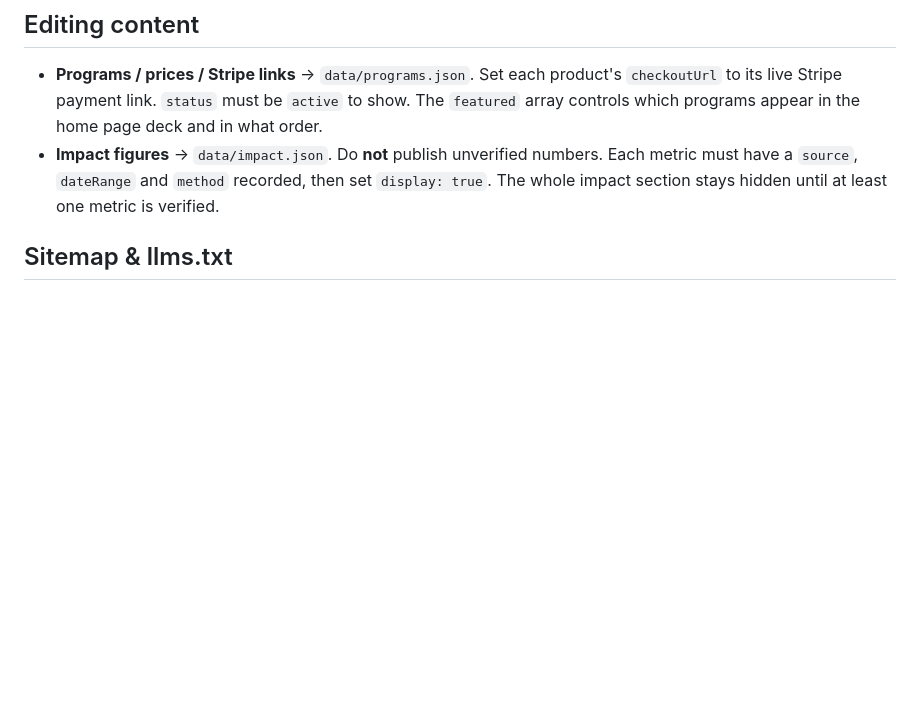
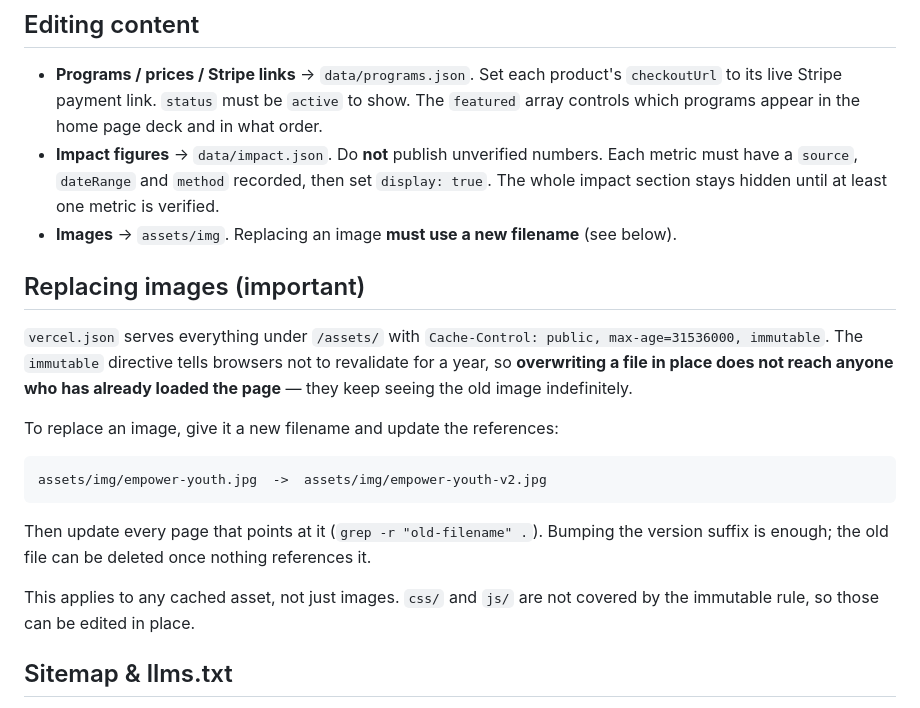
Before and after one commit to eightysix-digital/everest-personal-training, a Markdown page: README.md, the part around the change. Rendered like a GitHub page; blank space fills up the shorter version.

Commit message:
Document immutable asset caching and versioned image filenames
Co-Authored-By: Claude Sonnet 5 <noreply@anthropic.com>

````diff
--- a/README.md
+++ b/README.md
@@ -92,6 +92,26 @@ Then open the printed URL. (Opening `index.html` directly via `file://` will fai
 - **Impact figures** -> `data/impact.json`. Do **not** publish unverified numbers. Each metric
   must have a `source`, `dateRange` and `method` recorded, then set `display: true`. The whole
   impact section stays hidden until at least one metric is verified.
+- **Images** -> `assets/img`. Replacing an image **must use a new filename** (see below).
+
+## Replacing images (important)
+
+`vercel.json` serves everything under `/assets/` with
+`Cache-Control: public, max-age=31536000, immutable`. The `immutable` directive tells browsers
+not to revalidate for a year, so **overwriting a file in place does not reach anyone who has
+already loaded the page** — they keep seeing the old image indefinitely.
+
+To replace an image, give it a new filename and update the references:
+
+```
+assets/img/empower-youth.jpg  ->  assets/img/empower-youth-v2.jpg
+```
+
+Then update every page that points at it (`grep -r "old-filename" .`). Bumping the version
+suffix is enough; the old file can be deleted once nothing references it.
+
+This applies to any cached asset, not just images. `css/` and `js/` are not covered by the
+immutable rule, so those can be edited in place.
 
 ## Sitemap & llms.txt
 
````
